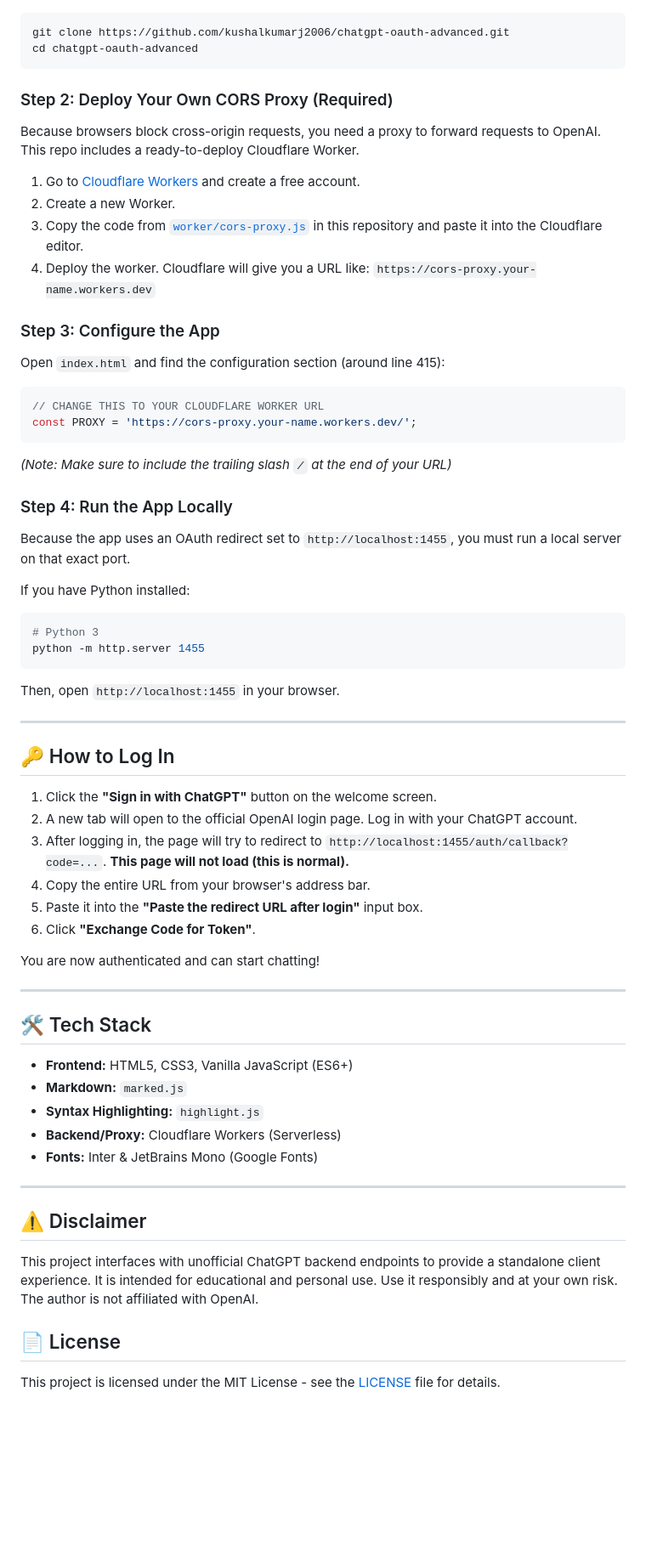
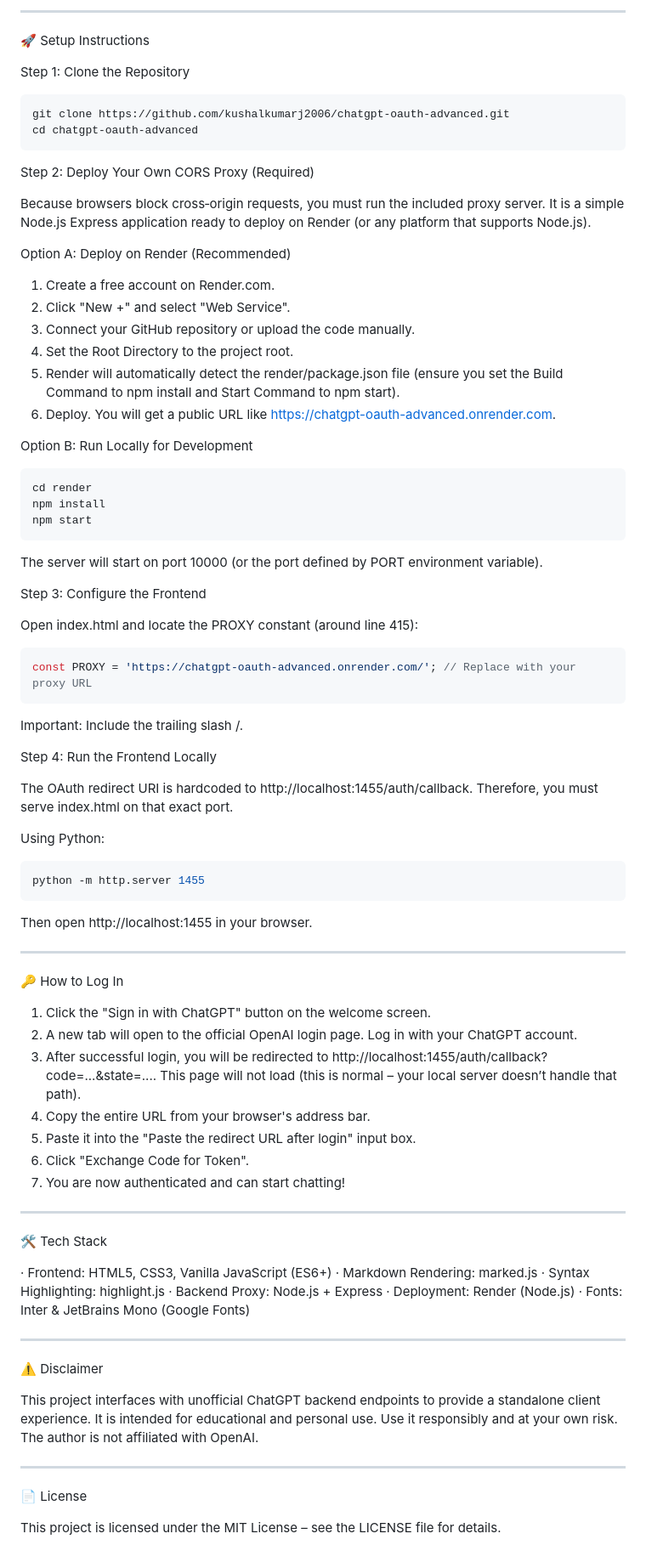
Before and after one commit to kushalkumarj2006/chatgpt-oauth-advanced, a Markdown page: README.md, the part around one of its changes. Shown at 85% size. Drawn GitHub-style; blank space fills up the shorter version.

Commit message:
Revise README for better readability and structure
Updated README to improve clarity and formatting.

````diff
--- a/README.md
+++ b/README.md
@@ -27,65 +78,90 @@ A highly polished, standalone web interface for ChatGPT using official OAuth PKC
+---
+
+🚀 Setup Instructions
+
+Step 1: Clone the Repository
+
 ```bash
 git clone https://github.com/kushalkumarj2006/chatgpt-oauth-advanced.git
 cd chatgpt-oauth-advanced
 ```
 
-### Step 2: Deploy Your Own CORS Proxy (Required)
-Because browsers block cross-origin requests, you need a proxy to forward requests to OpenAI. This repo includes a ready-to-deploy Cloudflare Worker.
+Step 2: Deploy Your Own CORS Proxy (Required)
 
-1. Go to [Cloudflare Workers](https://workers.cloudflare.com/) and create a free account.
-2. Create a new Worker.
-3. Copy the code from [`worker/cors-proxy.js`](./worker/cors-proxy.js) in this repository and paste it into the Cloudflare editor.
-4. Deploy the worker. Cloudflare will give you a URL like:
-   `https://cors-proxy.your-name.workers.dev`
+Because browsers block cross‑origin requests, you must run the included proxy server. It is a simple Node.js Express application ready to deploy on Render (or any platform that supports Node.js).
 
-### Step 3: Configure the App
-Open `index.html` and find the configuration section (around line 415):
+Option A: Deploy on Render (Recommended)
+
+1. Create a free account on Render.com.
+2. Click "New +" and select "Web Service".
+3. Connect your GitHub repository or upload the code manually.
+4. Set the Root Directory to the project root.
+5. Render will automatically detect the render/package.json file (ensure you set the Build Command to npm install and Start Command to npm start).
+6. Deploy. You will get a public URL like https://chatgpt-oauth-advanced.onrender.com.
+
+Option B: Run Locally for Development
+
+```bash
+cd render
+npm install
+npm start
+```
+
+The server will start on port 10000 (or the port defined by PORT environment variable).
+
+Step 3: Configure the Frontend
+
+Open index.html and locate the PROXY constant (around line 415):
 
 ```javascript
-// CHANGE THIS TO YOUR CLOUDFLARE WORKER URL
-const PROXY = 'https://cors-proxy.your-name.workers.dev/';
+const PROXY = 'https://chatgpt-oauth-advanced.onrender.com/'; // Replace with your proxy URL
 ```
-*(Note: Make sure to include the trailing slash `/` at the end of your URL)*
 
-### Step 4: Run the App Locally
-Because the app uses an OAuth redirect set to `http://localhost:1455`, you must run a local server on that exact port.
+Important: Include the trailing slash /.
 
-If you have Python installed:
+Step 4: Run the Frontend Locally
+
+The OAuth redirect URI is hardcoded to http://localhost:1455/auth/callback. Therefore, you must serve index.html on that exact port.
+
+Using Python:
+
 ```bash
-# Python 3
 python -m http.server 1455
 ```
-Then, open `http://localhost:1455` in your browser.
+
+Then open http://localhost:1455 in your browser.
 
 ---
 
-## 🔑 How to Log In
+🔑 How to Log In
 
-1. Click the **"Sign in with ChatGPT"** button on the welcome screen.
+1. Click the "Sign in with ChatGPT" button on the welcome screen.
 2. A new tab will open to the official OpenAI login page. Log in with your ChatGPT account.
-3. After logging in, the page will try to redirect to `http://localhost:1455/auth/callback?code=...`. **This page will not load (this is normal).**
+3. After successful login, you will be redirected to http://localhost:1455/auth/callback?code=...&state=.... This page will not load (this is normal – your local server doesn’t handle that path).
 4. Copy the entire URL from your browser's address bar.
-5. Paste it into the **"Paste the redirect URL after login"** input box.
-6. Click **"Exchange Code for Token"**.
-
-You are now authenticated and can start chatting!
+5. Paste it into the "Paste the redirect URL after login" input box.
+6. Click "Exchange Code for Token".
+7. You are now authenticated and can start chatting!
 
 ---
 
-## 🛠️ Tech Stack
+🛠️ Tech Stack
 
-- **Frontend:** HTML5, CSS3, Vanilla JavaScript (ES6+)
-- **Markdown:** `marked.js`
-- **Syntax Highlighting:** `highlight.js`
-- **Backend/Proxy:** Cloudflare Workers (Serverless)
-- **Fonts:** Inter & JetBrains Mono (Google Fonts)
+· Frontend: HTML5, CSS3, Vanilla JavaScript (ES6+)
+· Markdown Rendering: marked.js
+· Syntax Highlighting: highlight.js
+· Backend Proxy: Node.js + Express
+· Deployment: Render (Node.js)
+· Fonts: Inter & JetBrains Mono (Google Fonts)
 
 ---
 
-## ⚠️ Disclaimer
+⚠️ Disclaimer
 
 This project interfaces with unofficial ChatGPT backend endpoints to provide a standalone client experience. It is intended for educational and personal use. Use it responsibly and at your own risk. The author is not affiliated with OpenAI.
 
-## 📄 License
+---
 
-This project is licensed under the MIT License - see the [LICENSE](LICENSE) file for details.
+📄 License
+
+This project is licensed under the MIT License – see the LICENSE file for details.
````
Also changed, not shown: other parts of README.md (+62 -11 lines).
